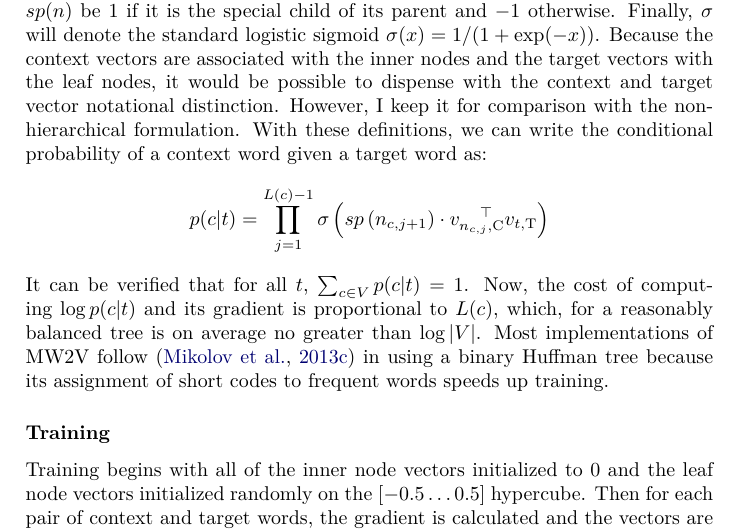
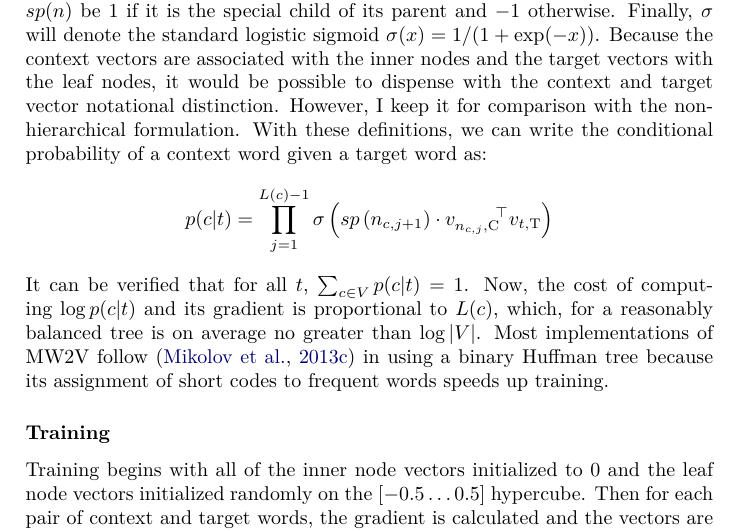
Before and after one commit to RadixSeven/SummitPaper2013, a LaTeX thesis (MSThesis/eric_thesis.tex, which reads MSThesis/intro+background.tex): part of page 21 of 400, cut so that both start at the same text. Compiled offline with pdfLaTeX.

Commit message:
Fixed spacing for transpose in equation

```diff
--- a/MSThesis/intro+background.tex
+++ b/MSThesis/intro+background.tex
@@ -618,7 +618,7 @@ these definitions, we can write the conditional probability of a context word
 given a target word as:
 %
 \[p(c|t)=\prod_{j=1}^{L(c)-1} \sigma\left(sp\left(n_{c,j+1}\right)
-\cdot v_{n_{c,j},\context}^{\quad\top} v_{t,\target}\right)\]
+\cdot v_{n_{c,j},\context}^{\qquad\top} v_{t,\target}\right)\]
 %
 It can be verified that for all $t$, $\sum_{c\in{}V}p(c|t)=1$. Now, the cost
 of computing $\log p(c|t)$ and its gradient is proportional to $L(c)$, which,
```
